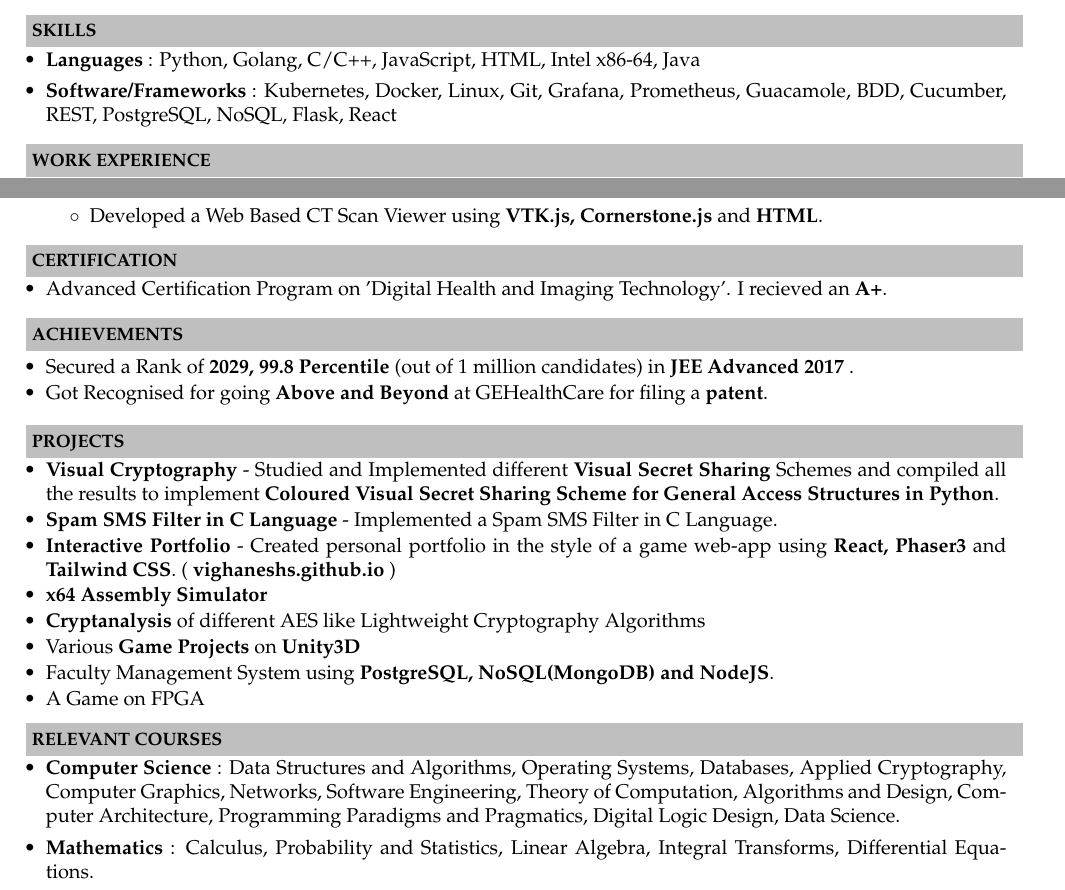
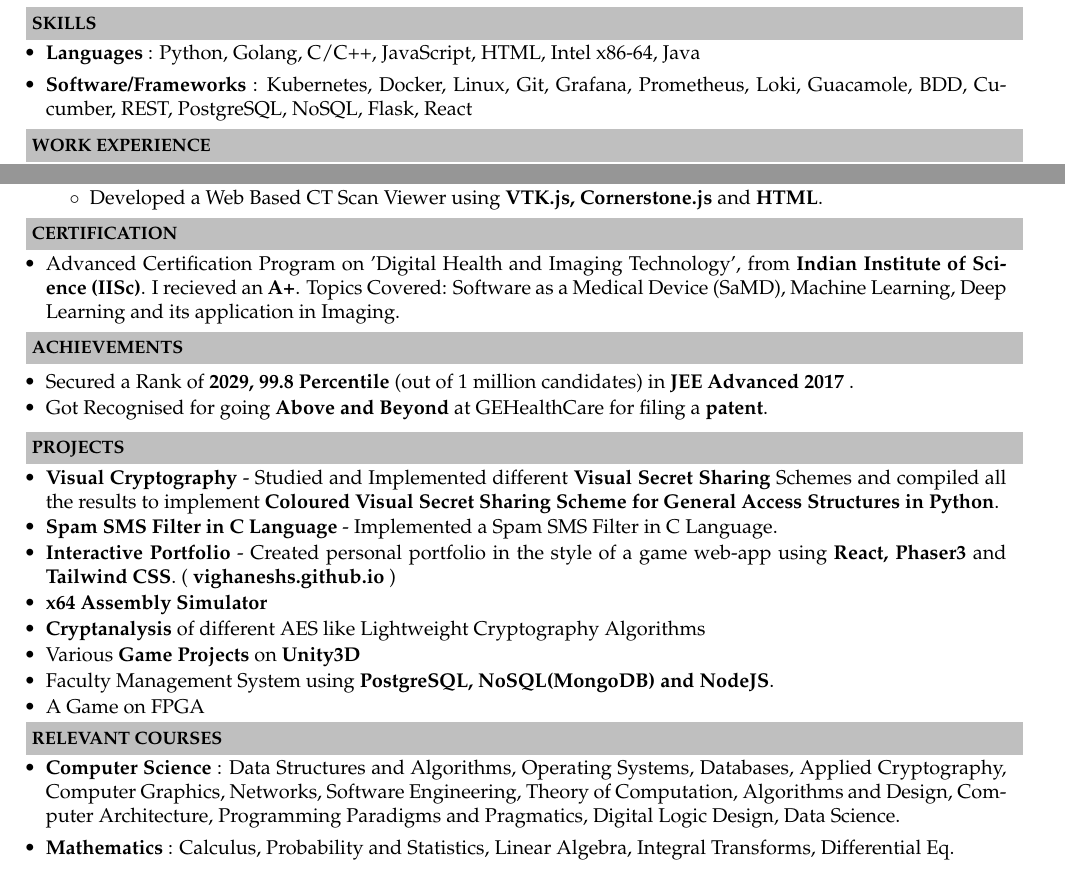
Before and after one commit to Vighaneshs/CV, a LaTeX CV (CV Latex.tex): two parts of the page, joined at a grey line, cut so that both start at the same text. Compiled offline with pdfLaTeX.

Commit message:
Updating CV Format

```diff
--- a/CV Latex.tex
+++ b/CV Latex.tex
@@ -70,14 +70,16 @@ Master's of Science in Computer Science (MS CS)
 Bachelor's of Technology in Computer Science and Engineering (B.Tech CSE)
 
 \end{itemize}
+\vspace{-5pt}
 
 \resheading{\textbf{SKILLS} }\\[\lsep]
 \vspace{1.0pt}
 \begin{itemize}[itemsep=0.1pt]
 
 \item \noindent \textbf{Languages} : Python, Golang, C/C++, JavaScript, HTML, Intel x86-64, Java
-\item \noindent \textbf{Software/Frameworks} : Kubernetes, Docker, Linux, Git, Grafana, Prometheus, Guacamole, BDD, Cucumber, REST, PostgreSQL, NoSQL, Flask, React
+\item \noindent \textbf{Software/Frameworks} : Kubernetes, Docker, Linux, Git, Grafana, Prometheus, Loki, Guacamole, BDD, Cucumber, REST, PostgreSQL, NoSQL, Flask, React
 \end{itemize}
+\vspace{-5pt}
 
 \resheading{\textbf{WORK EXPERIENCE} }\\[\lsep]
 \vspace{1.0pt}
@@ -102,18 +107,23 @@ Software Engineer (EEDP Technical Leadership Program)
     \item Developed and maintained the \textbf{micro-services} for \textbf{RBAC} (Role Based Access Control) Software; Resolved numerous bugs, increased unit test coverage to 90\%, and addressed critical vulnerabilities.
 	\item  Developed a \textbf{'System for Detecting breach using AI'} and filed patent for it.
 	\end{itemize}
+\vspace{-2pt}
 
 Software Intern (EID), \hfill \emph{June 2020 - August 2020}
+\vspace{-2pt}
 	\begin{itemize}\itemsep \isep
 	\item  Developed a Web Based CT Scan Viewer using \textbf{VTK.js, Cornerstone.js} and \textbf{HTML}.
 	\end{itemize}
 \end{itemize}
+\vspace{-5pt}
 
 \resheading{\textbf{CERTIFICATION} }\\[\lsep]
 \vspace{1.0pt}
-\begin{itemize}
-\item Advanced Certification Program on 'Digital Health and Imaging Technology'. I recieved an \textbf{A+}.
+\begin{itemize} \itemsep \isep
+\item Advanced Certification Program on 'Digital Health and Imaging Technology', from \textbf{Indian Institute of Science (IISc)}. I recieved an \textbf{A+}. Topics Covered: Software as a Medical Device (SaMD), Machine Learning, Deep Learning and its application in Imaging.
 \end{itemize}
+
+\vspace{-5pt}
 
 \resheading{\textbf{ACHIEVEMENTS} }\\[\lsep]
 \vspace{1.0pt}
@@ -141,13 +152,14 @@ Software Intern (EID), \hfill \emph{June 2020 - August 2020}
 \item Faculty Management System using \textbf{PostgreSQL, NoSQL(MongoDB) and NodeJS}.
 \item A Game on FPGA
 \end{itemize}
+\vspace{-5pt}
 
 \resheading{\textbf{RELEVANT COURSES} }\\[\lsep]
 \vspace{1.0pt}
 \begin{itemize}[itemsep=0.1pt]
 \item \noindent \textbf{Computer Science} : Data Structures and Algorithms, Operating Systems, Databases, Applied Cryptography, Computer Graphics, Networks, Software Engineering, Theory of Computation,  Algorithms and Design, Computer Architecture,
 Programming Paradigms and Pragmatics, Digital Logic Design, Data Science.
-\item \noindent \textbf{Mathematics} : Calculus, Probability and Statistics, Linear Algebra, Integral Transforms, Differential Equations.
+\item \noindent \textbf{Mathematics} : Calculus, Probability and Statistics, Linear Algebra, Integral Transforms, Differential Eq.
 \end{itemize}
 
 \end{document}
```
Also changed, not shown: CV-Vighanesh.pdf, CV Latex.tex (4 more changed lines).
